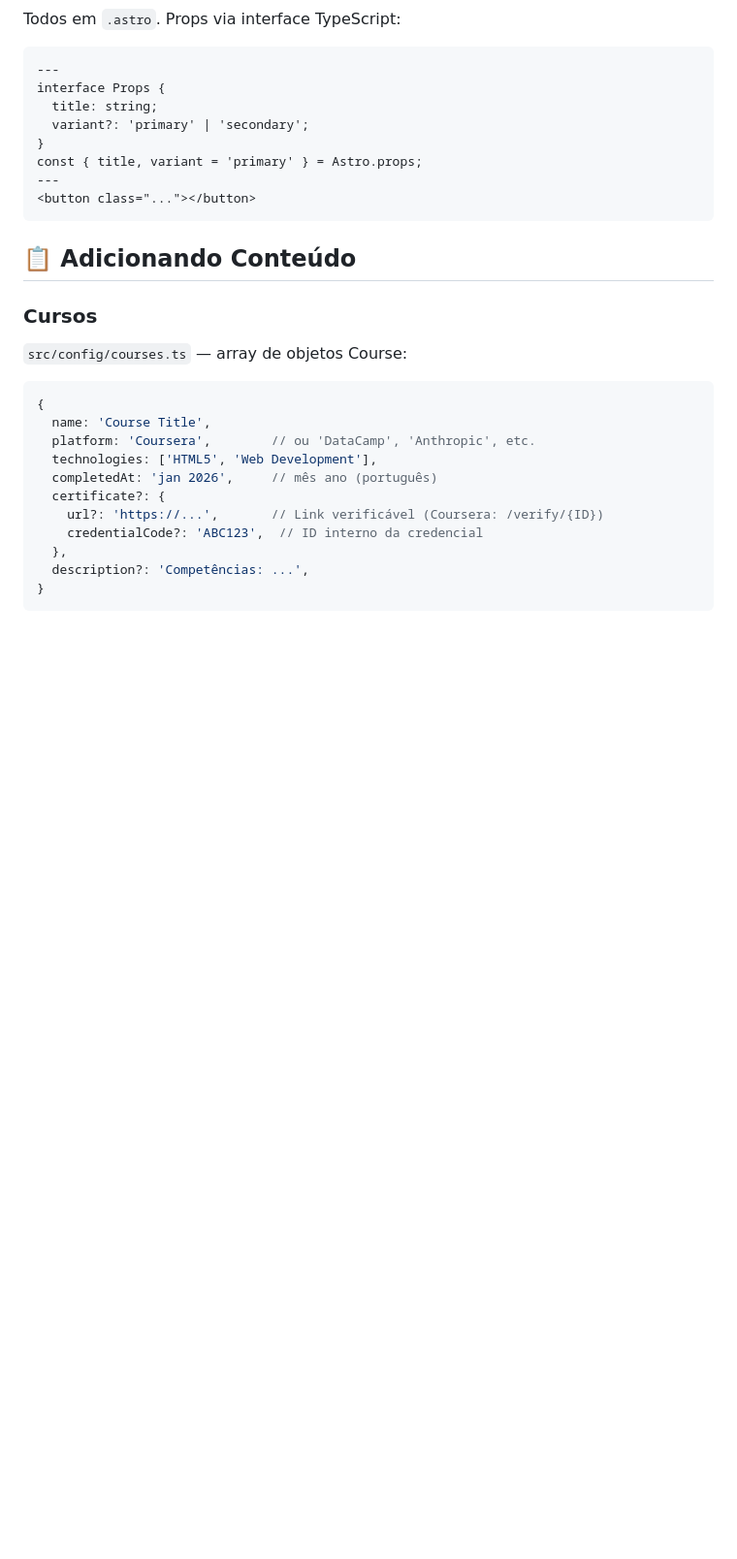
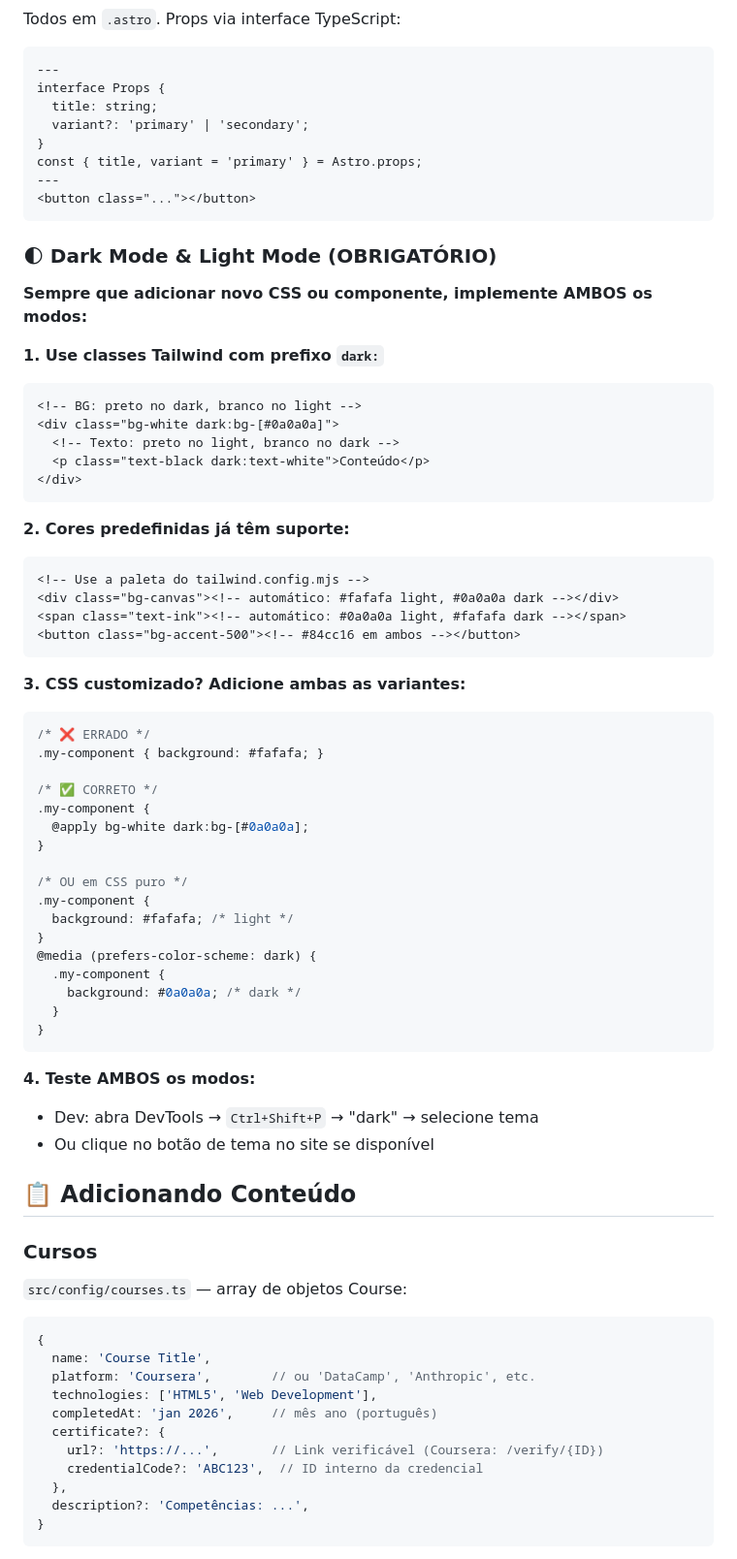
Before and after one commit to maisondev/portfolio, a Markdown page: CLAUDE.md, the part around the change. Shown at 97% size. GitHub-like rendering; blank space fills up the shorter version.

Commit message:
Docs: adicionar orientação obrigatória sobre implementação de Dark Mode e Light Mode

````diff
--- a/CLAUDE.md
+++ b/CLAUDE.md
@@ -53,6 +53,52 @@ const { title, variant = 'primary' } = Astro.props;
 ---
 <button class="..."></button>
 ```
+
+### 🌓 Dark Mode & Light Mode (OBRIGATÓRIO)
+
+**Sempre que adicionar novo CSS ou componente, implemente AMBOS os modos:**
+
+**1. Use classes Tailwind com prefixo `dark:`**
+```astro
+<!-- BG: preto no dark, branco no light -->
+<div class="bg-white dark:bg-[#0a0a0a]">
+  <!-- Texto: preto no light, branco no dark -->
+  <p class="text-black dark:text-white">Conteúdo</p>
+</div>
+```
+
+**2. Cores predefinidas já têm suporte:**
+```astro
+<!-- Use a paleta do tailwind.config.mjs -->
+<div class="bg-canvas"><!-- automático: #fafafa light, #0a0a0a dark --></div>
+<span class="text-ink"><!-- automático: #0a0a0a light, #fafafa dark --></span>
+<button class="bg-accent-500"><!-- #84cc16 em ambos --></button>
+```
+
+**3. CSS customizado? Adicione ambas as variantes:**
+```css
+/* ❌ ERRADO */
+.my-component { background: #fafafa; }
+
+/* ✅ CORRETO */
+.my-component {
+  @apply bg-white dark:bg-[#0a0a0a];
+}
+
+/* OU em CSS puro */
+.my-component {
+  background: #fafafa; /* light */
+}
+@media (prefers-color-scheme: dark) {
+  .my-component {
+    background: #0a0a0a; /* dark */
+  }
+}
+```
+
+**4. Teste AMBOS os modos:**
+- Dev: abra DevTools → `Ctrl+Shift+P` → "dark" → selecione tema
+- Ou clique no botão de tema no site se disponível
 
 ## 📋 Adicionando Conteúdo
 
````
